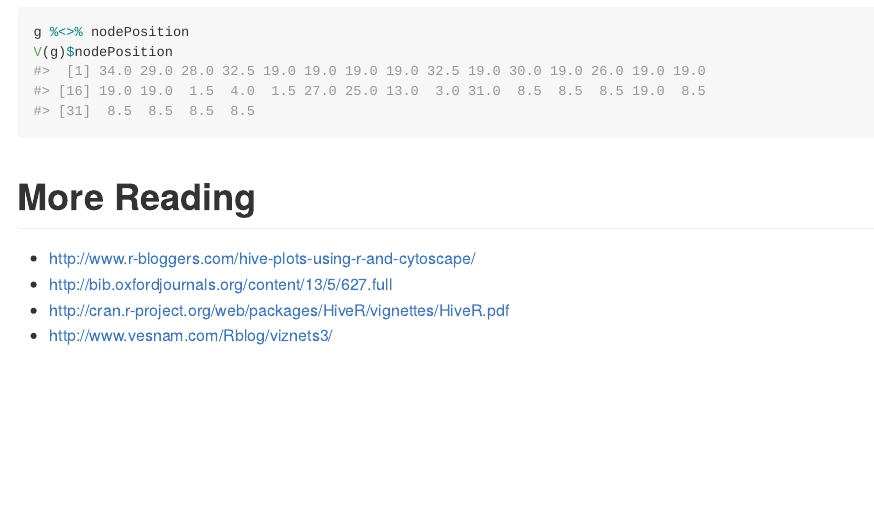
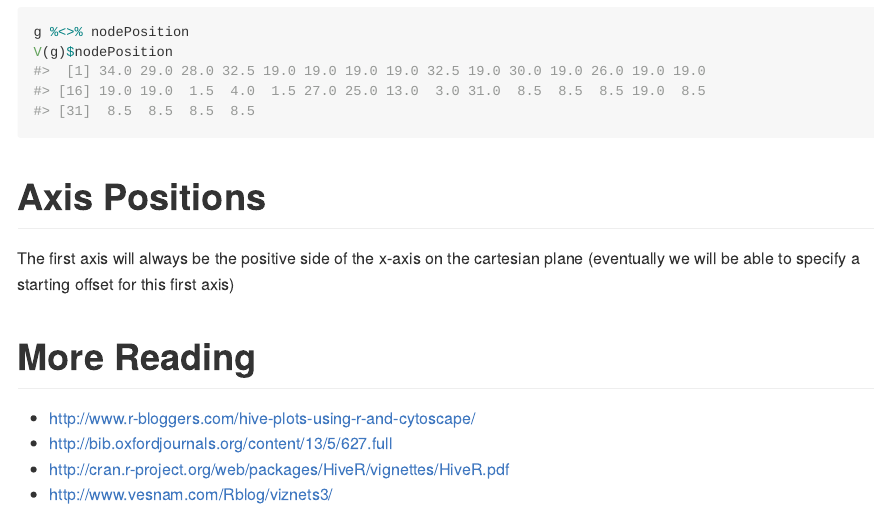
Before and after one commit to jaredlander/HivePlot, an R Markdown document (README.Rmd): the page in a window 1100 px wide, from 1440 px down. Rendered offline with R 4.5, knitr and Pandoc, with nearby package versions; badge pictures from the web are left out.

Commit message:
Added a note about axis position to the README.

````diff
--- a/README.Rmd
+++ b/README.Rmd
@@ -59,6 +59,9 @@ g %<>% nodePosition
 V(g)$nodePosition
 ```
 
+# Axis Positions
+The first axis will always be the positive side of the x-axis on the cartesian plane (eventually we will be able to specify a starting offset for this first axis)
+
 # More Reading
 - http://www.r-bloggers.com/hive-plots-using-r-and-cytoscape/
 - http://bib.oxfordjournals.org/content/13/5/627.full
````
